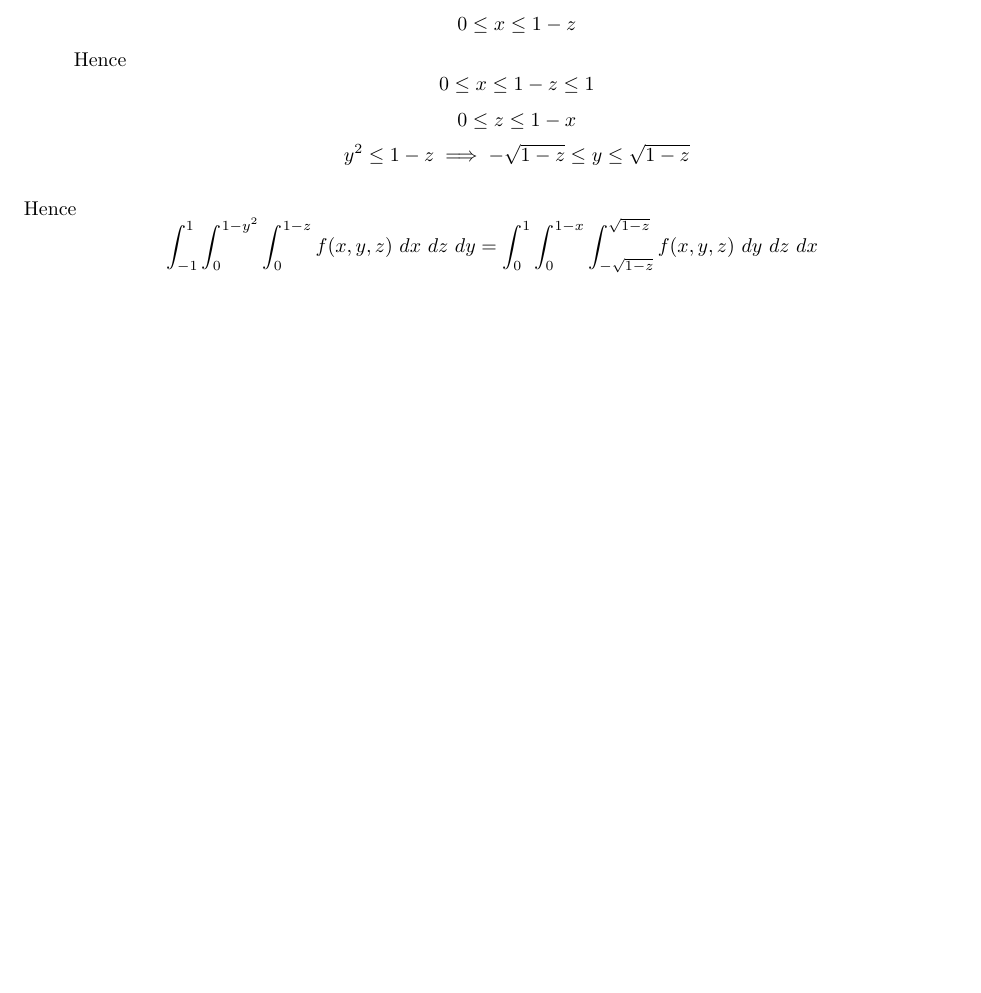
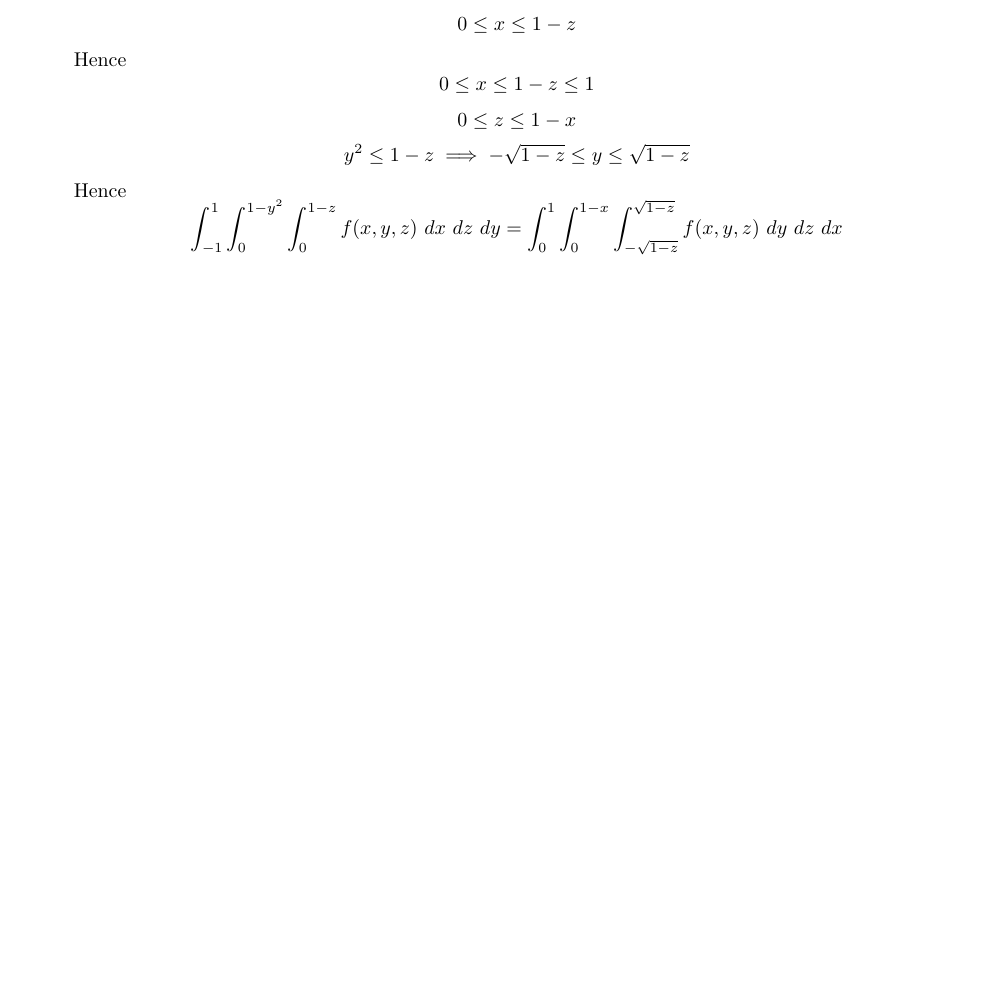
Before and after one commit to mhq199657/NUSMathsocPYPAns, a LaTeX document (MA2104_1819SEM1/MA2104_1819SEM1.tex): part of page 2 of 2, cut so that both start at the same text. Compiled offline with pdfLaTeX.

Commit message:
fix stuff

```diff
--- a/MA2104_1819SEM1/MA2104_1819SEM1.tex
+++ b/MA2104_1819SEM1/MA2104_1819SEM1.tex
@@ -91,6 +91,5 @@ Hence
 \[0 \leq x \leq 1-z \leq 1\]
 \[0 \leq z \leq 1-x\]
 \[y^2 \leq 1-z \implies -\sqrt{1-z} \leq y \leq \sqrt{1-z}\]
-\end{enumerate}
 Hence
 \[\int_{-1}^{1} \int_0^{1-y^2} \int_0^{1-z} f(x,y,z)\ dx\ dz\ dy = \int_0^1 \int_0^{1-x} \int_{-\sqrt{1-z}}^{\sqrt{1-z}} f(x,y,z)\ dy\ dz\ dx\]
```
Also changed, not shown: MA2104_1819SEM1/MA2104_1819SEM1.pdf, MA2104_1819SEM1/MA2104_1819SEM1.tex (2 more changed lines).
